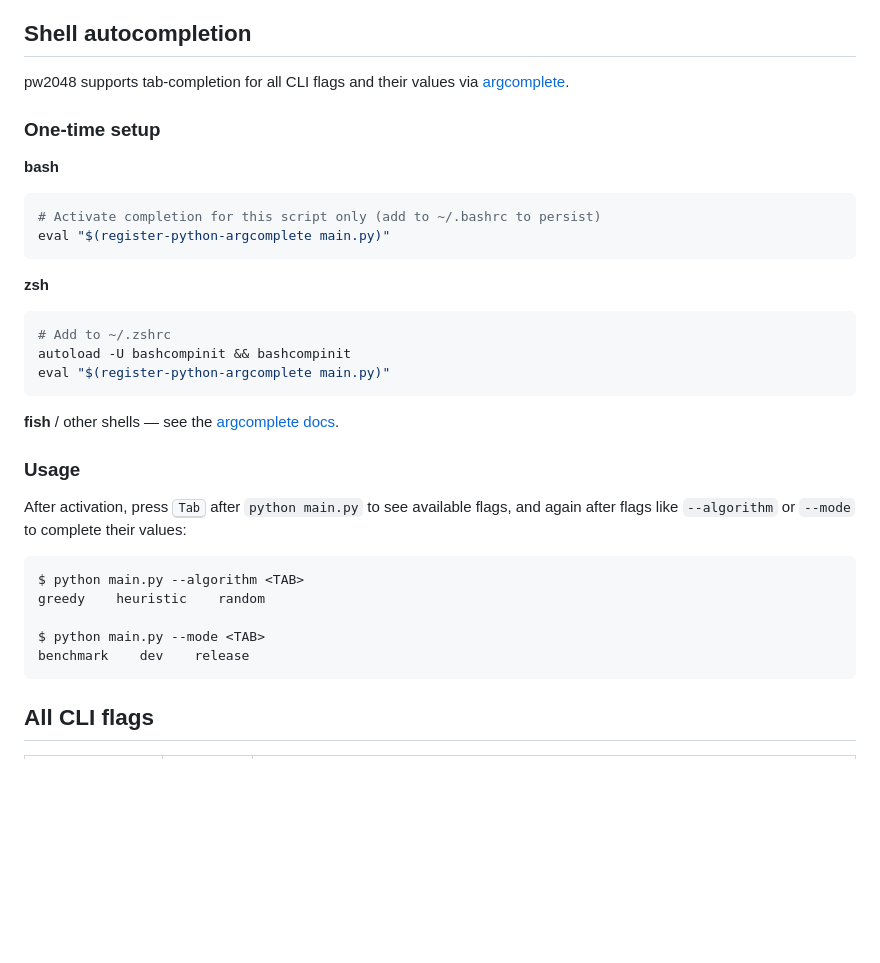
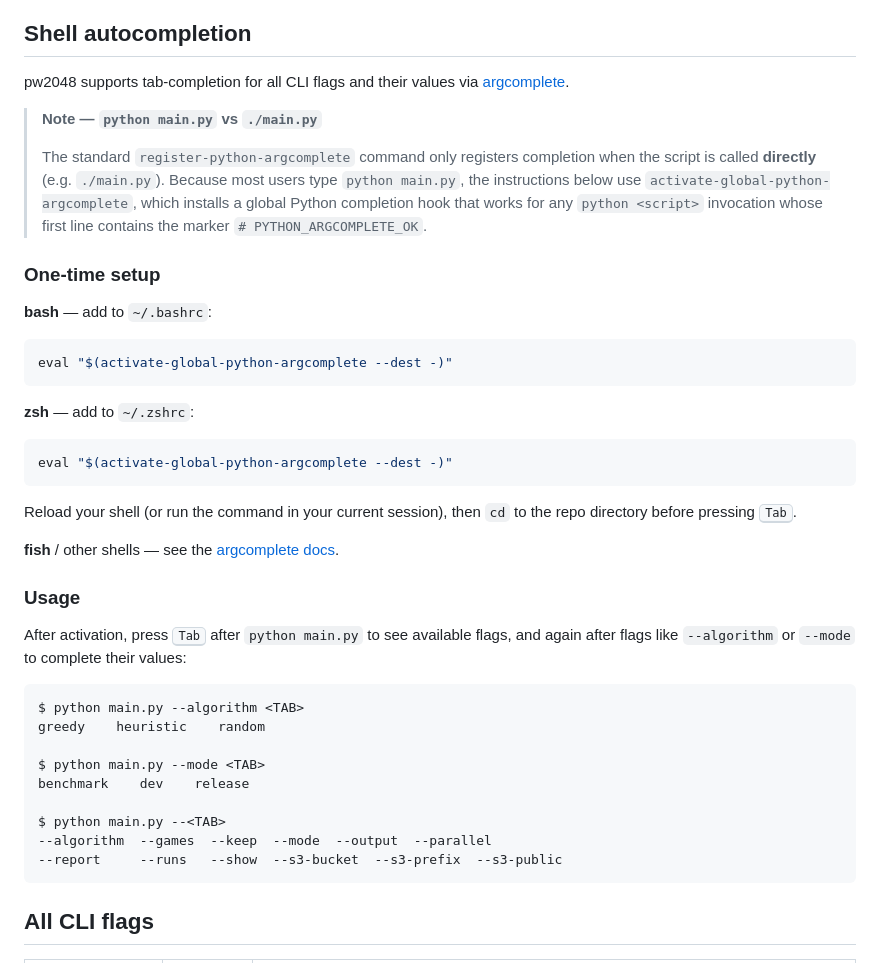
Before and after one commit to alanthssss/pw2048, a Markdown page: README.md, the part around the change. Drawn GitHub-style; blank space fills up the shorter version.

Commit message:
docs: fix shell completion setup for python main.py invocation
Co-authored-by: alanthssss <32271197+alanthssss@users.noreply.github.com>

````diff
--- a/README.md
+++ b/README.md
@@ -104,29 +104,39 @@ Use `--output` to change the root directory.
 pw2048 supports tab-completion for all CLI flags and their values via
 [argcomplete](https://kislyuk.github.io/argcomplete/).
 
+> **Note — `python main.py` vs `./main.py`**
+>
+> The standard `register-python-argcomplete` command only registers completion
+> when the script is called **directly** (e.g. `./main.py`).  Because most
+> users type `python main.py`, the instructions below use
+> `activate-global-python-argcomplete`, which installs a global Python
+> completion hook that works for any `python <script>` invocation whose first
+> line contains the marker `# PYTHON_ARGCOMPLETE_OK`.
+
 ### One-time setup
 
-**bash**
+**bash** — add to `~/.bashrc`:
 
 ```bash
-# Activate completion for this script only (add to ~/.bashrc to persist)
-eval "$(register-python-argcomplete main.py)"
+eval "$(activate-global-python-argcomplete --dest -)"
 ```
 
-**zsh**
+**zsh** — add to `~/.zshrc`:
 
 ```zsh
-# Add to ~/.zshrc
-autoload -U bashcompinit && bashcompinit
-eval "$(register-python-argcomplete main.py)"
+eval "$(activate-global-python-argcomplete --dest -)"
 ```
+
+Reload your shell (or run the command in your current session), then `cd` to
+the repo directory before pressing <kbd>Tab</kbd>.
 
 **fish** / other shells — see the [argcomplete docs](https://kislyuk.github.io/argcomplete/#activating-global-completion).
 
 ### Usage
 
-After activation, press <kbd>Tab</kbd> after `python main.py` to see available flags,
-and again after flags like `--algorithm` or `--mode` to complete their values:
+After activation, press <kbd>Tab</kbd> after `python main.py` to see available
+flags, and again after flags like `--algorithm` or `--mode` to complete their
+values:
 
 ```
 $ python main.py --algorithm <TAB>
@@ -134,6 +144,10 @@ greedy    heuristic    random
 
 $ python main.py --mode <TAB>
 benchmark    dev    release
+
+$ python main.py --<TAB>
+--algorithm  --games  --keep  --mode  --output  --parallel
+--report     --runs   --show  --s3-bucket  --s3-prefix  --s3-public
 ```
 
 ## All CLI flags
````
